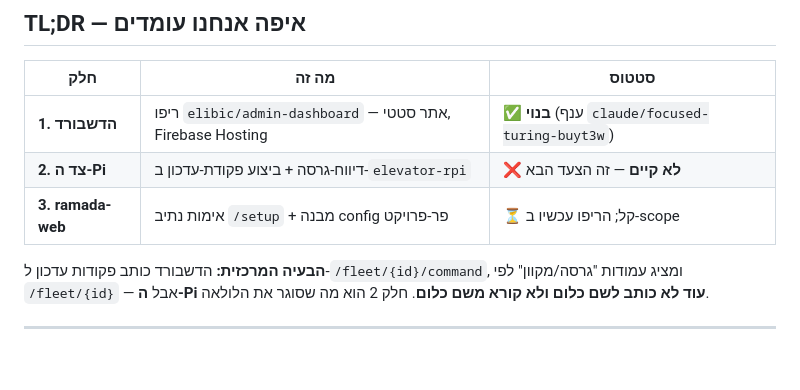
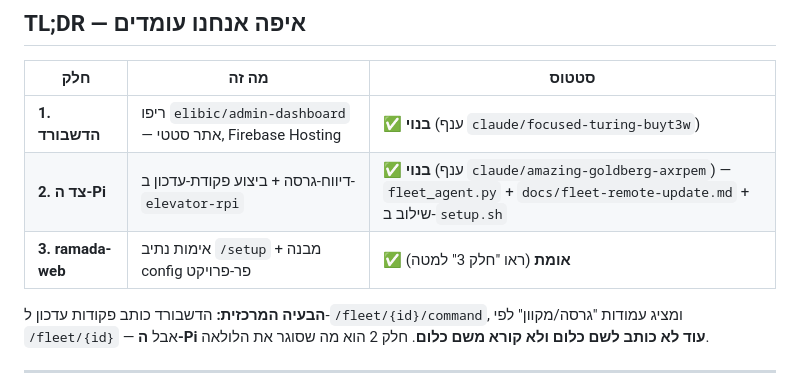
Before and after one commit to elibic/test-web, a Markdown page: docs/admin-dashboard-handoff.md, the part around one of its changes. Rendered like a GitHub page; blank space fills up the shorter version.

```diff
--- a/docs/admin-dashboard-handoff.md
+++ b/docs/admin-dashboard-handoff.md
@@ -10,8 +10,8 @@
 | חלק | מה זה | סטטוס |
 |-----|-------|-------|
 | **1. הדשבורד** | ריפו `elibic/admin-dashboard` — אתר סטטי, Firebase Hosting | ✅ **בנוי** (ענף `claude/focused-turing-buyt3w`) |
-| **2. צד ה-Pi** | דיווח-גרסה + ביצוע פקודת-עדכון ב-`elevator-rpi` | ❌ **לא קיים** — זה הצעד הבא |
-| **3. ramada-web** | אימות נתיב `/setup` + מבנה config פר-פרויקט | ⏳ קל; הריפו עכשיו ב-scope |
+| **2. צד ה-Pi** | דיווח-גרסה + ביצוע פקודת-עדכון ב-`elevator-rpi` | ✅ **בנוי** (ענף `claude/amazing-goldberg-axrpem`) — `fleet_agent.py` + `docs/fleet-remote-update.md` + שילוב ב-`setup.sh` |
+| **3. ramada-web** | אימות נתיב `/setup` + מבנה config פר-פרויקט | ✅ **אומת** (ראו "חלק 3" למטה) |
 
 **הבעיה המרכזית:** הדשבורד כותב פקודות עדכון ל-`/fleet/{id}/command`, ומציג עמודות "גרסה/מקוון"
 לפי `/fleet/{id}` — אבל **ה-Pi עוד לא כותב לשם כלום ולא קורא משם כלום**. חלק 2 הוא מה שסוגר את הלולאה.
```
Also changed, not shown: other parts of docs/admin-dashboard-handoff.md (+51 -15 lines).
